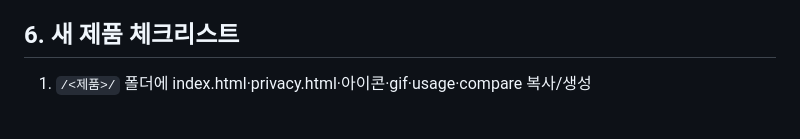
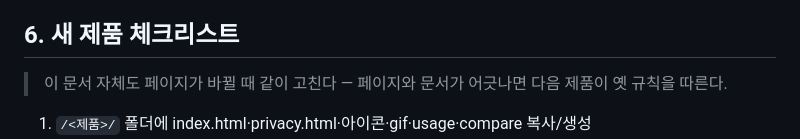
Before and after one commit to jsilver-p/jsilver-p.github.io, a Markdown page: PRODUCT-PAGE.md, the part around the change. Rendered like a GitHub page; blank space fills up the shorter version.

Commit message:
PRODUCT-PAGE.md — 문서도 페이지와 함께 고친다는 줄
Co-Authored-By: Claude Fable 5.1 <noreply@anthropic.com>
Claude-Session: https://claude.ai/code/session_01FJbtbZ16xEMUJajhEKFjg3

```diff
--- a/PRODUCT-PAGE.md
+++ b/PRODUCT-PAGE.md
@@ -69,6 +69,8 @@
 
 ## 6. 새 제품 체크리스트
 
+> 이 문서 자체도 페이지가 바뀔 때 같이 고친다 — 페이지와 문서가 어긋나면 다음 제품이 옛 규칙을 따른다.
+
 1. `/<제품>/` 폴더에 index.html·privacy.html·아이콘·gif·usage·compare 복사/생성
 2. index.html: `<title>`·설명·og 태그, `.kind`, 이름·영문, 한 줄, 받기 주소(Play·웹앱), NEWS 첫 줄, 01~04 문안, 쓰는 법, 메일 주소
 3. 받기 갈래별 상태(받기 / 열기 / 준비 중) 확인, 준비 중과 어긋나는 설명 없는지
```
